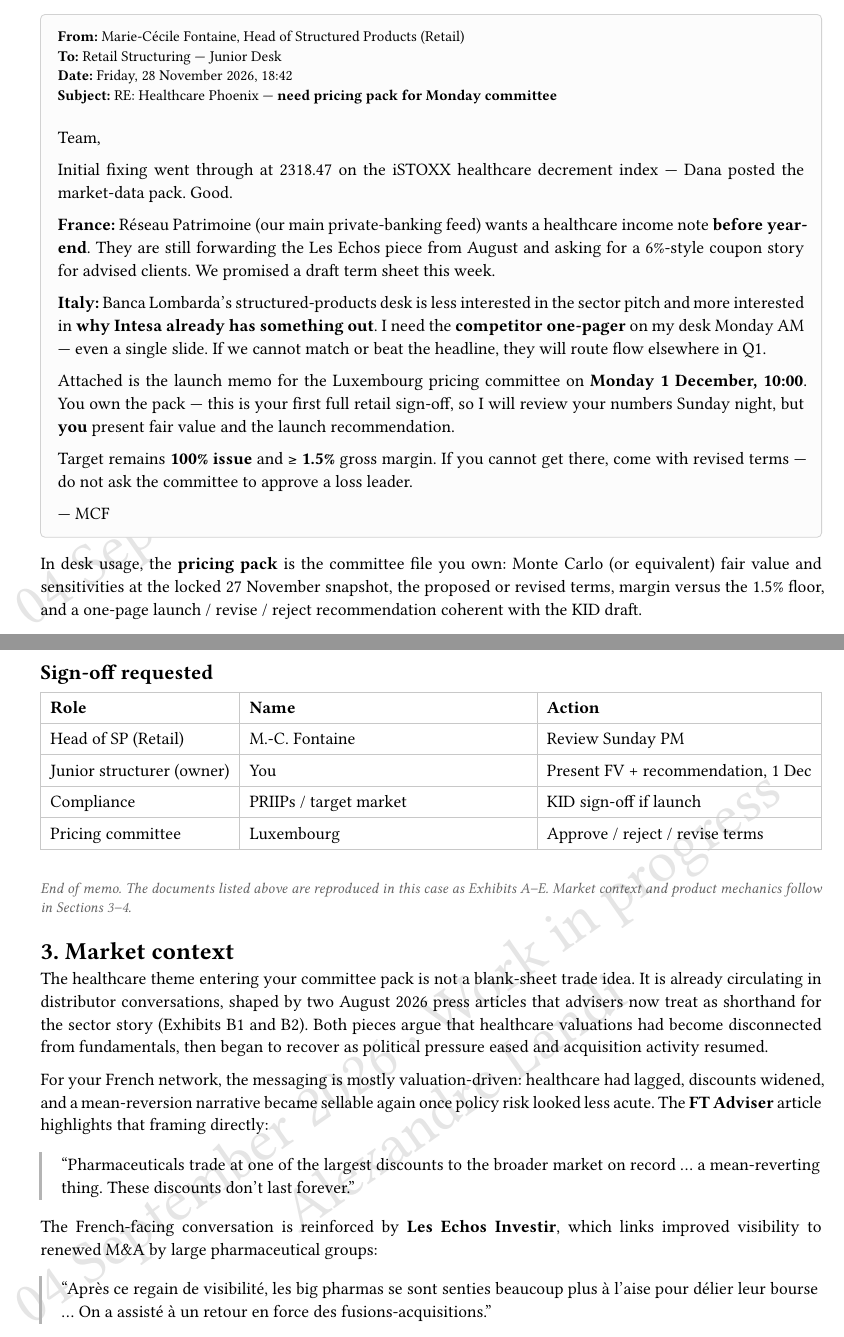
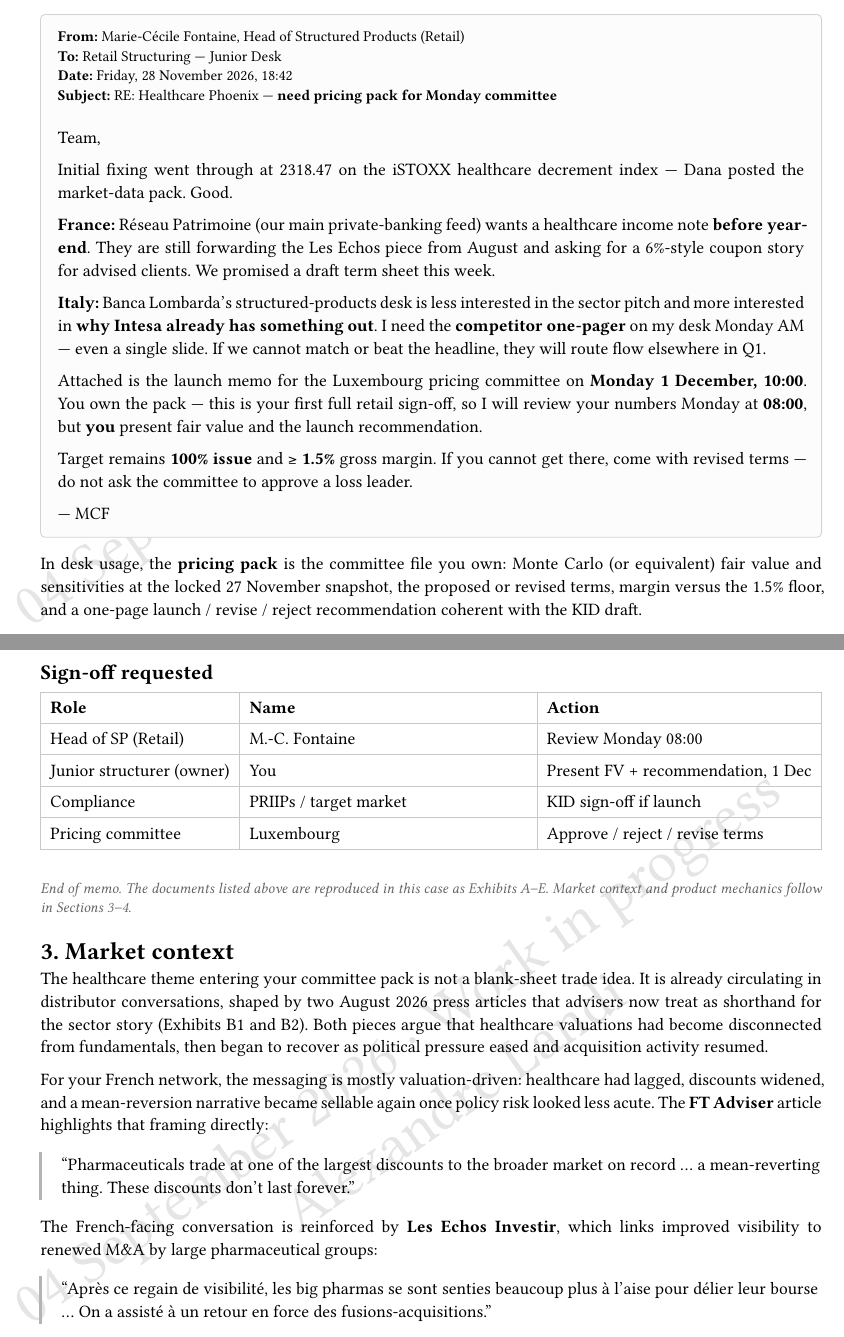
Before and after one commit to QuantLandi/healthcare-athena-case, a Typst document (healthcare_phoenix_case_pack.typ, which reads case/case_body.typ): two parts of pages 4 and 6 of 29, joined at a grey line, cut so that both start at the same text. Compiled offline with Typst 0.15.

Commit message:
Align head-of-desk review to Monday 08:00 before the 10:00 committee.

```diff
--- a/case/case_body.typ
+++ b/case/case_body.typ
@@ -120,7 +120,7 @@
 
   Attached is the launch memo for the Luxembourg pricing committee on *Monday 1 December,
   10:00*. You own the pack — this is your first full retail sign-off, so I will review
-  your numbers Sunday night, but *you* present fair value and the launch recommendation.
+  your numbers Monday at *08:00*, but *you* present fair value and the launch recommendation.
 
   Target remains *100% issue* and *≥ 1.5%* gross margin. If you cannot get there, come
   with revised terms — do not ask the committee to approve a loss leader.
@@ -232,7 +232,7 @@
   inset: 6pt,
   stroke: 0.5pt + luma(200),
   table.header([*Role*], [*Name*], [*Action*]),
-  [Head of SP (Retail)], [M.-C. Fontaine], [Review Sunday PM],
+  [Head of SP (Retail)], [M.-C. Fontaine], [Review Monday 08:00],
   [Junior structurer (owner)], [You], [Present FV + recommendation, 1 Dec],
   [Compliance], [PRIIPs / target market], [KID sign-off if launch],
   [Pricing committee], [Luxembourg], [Approve / reject / revise terms],
```
